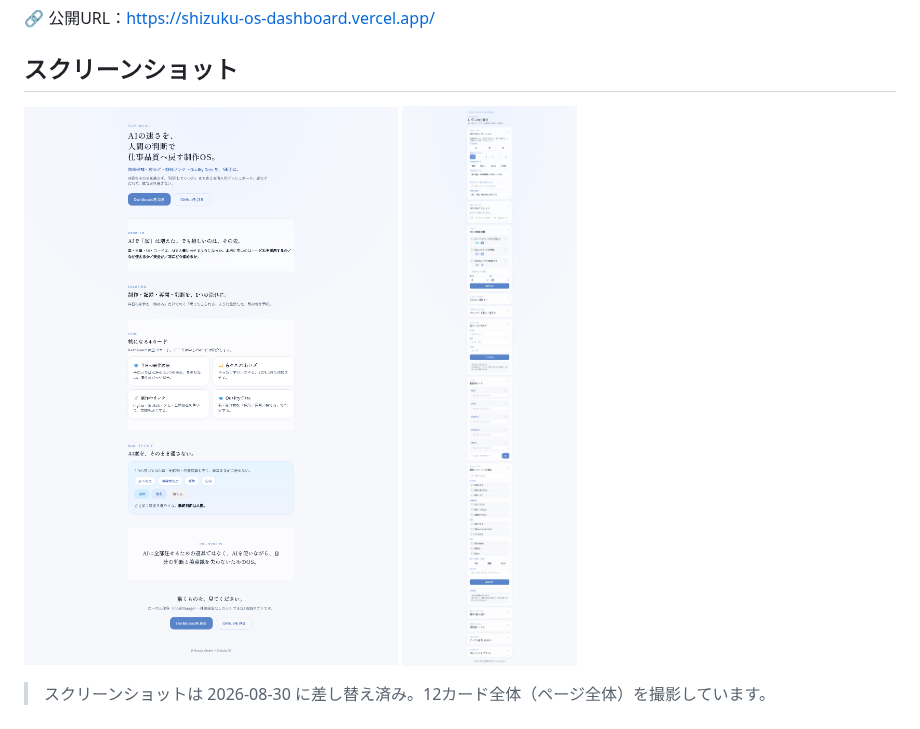
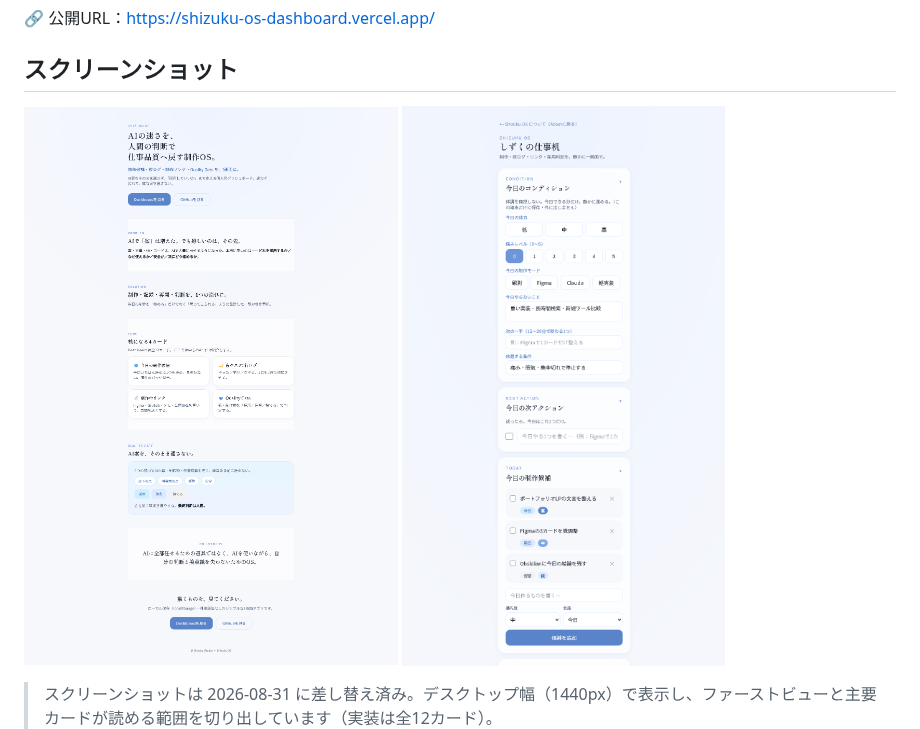
Before and after one commit to saitoh19990720-art/shizuku-os-dashboard, a Markdown page: README.md, the part around the change. Rendered like a GitHub page; pictures changed too: docs/images/screenshot-dashboard-desktop.png (added).

Commit message:
docs: update desktop dashboard screenshot (#8)

```diff
--- a/README.md
+++ b/README.md
@@ -10,9 +10,9 @@
 
 ## スクリーンショット
 ![Shizuku OS — Landing（紹介ページ）](docs/images/screenshot-landing.png)
-![Shizuku OS — Dashboard（カード一覧）](docs/images/screenshot-dashboard.png)
+![Shizuku OS — Dashboard（カード一覧）](docs/images/screenshot-dashboard-desktop.png)
 
-> スクリーンショットは 2026-08-30 に差し替え済み。12カード全体（ページ全体）を撮影しています。
+> スクリーンショットは 2026-08-31 に差し替え済み。デスクトップ幅（1440px）で表示し、ファーストビューと主要カードが読める範囲を切り出しています（実装は全12カード）。
 ![Shizuku OS — Quality Gate](docs/images/screenshot-quality-gate.png)
 
 ---
```
